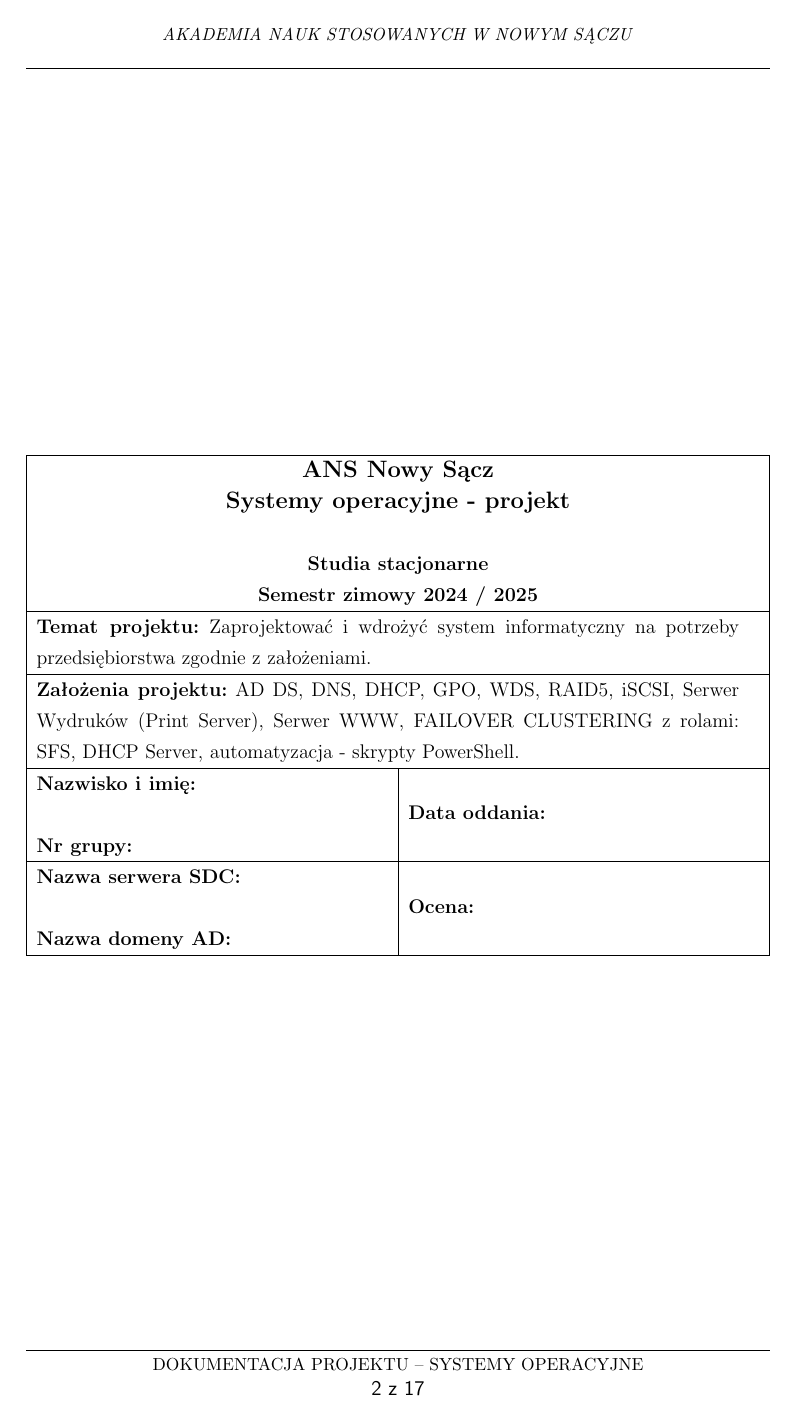
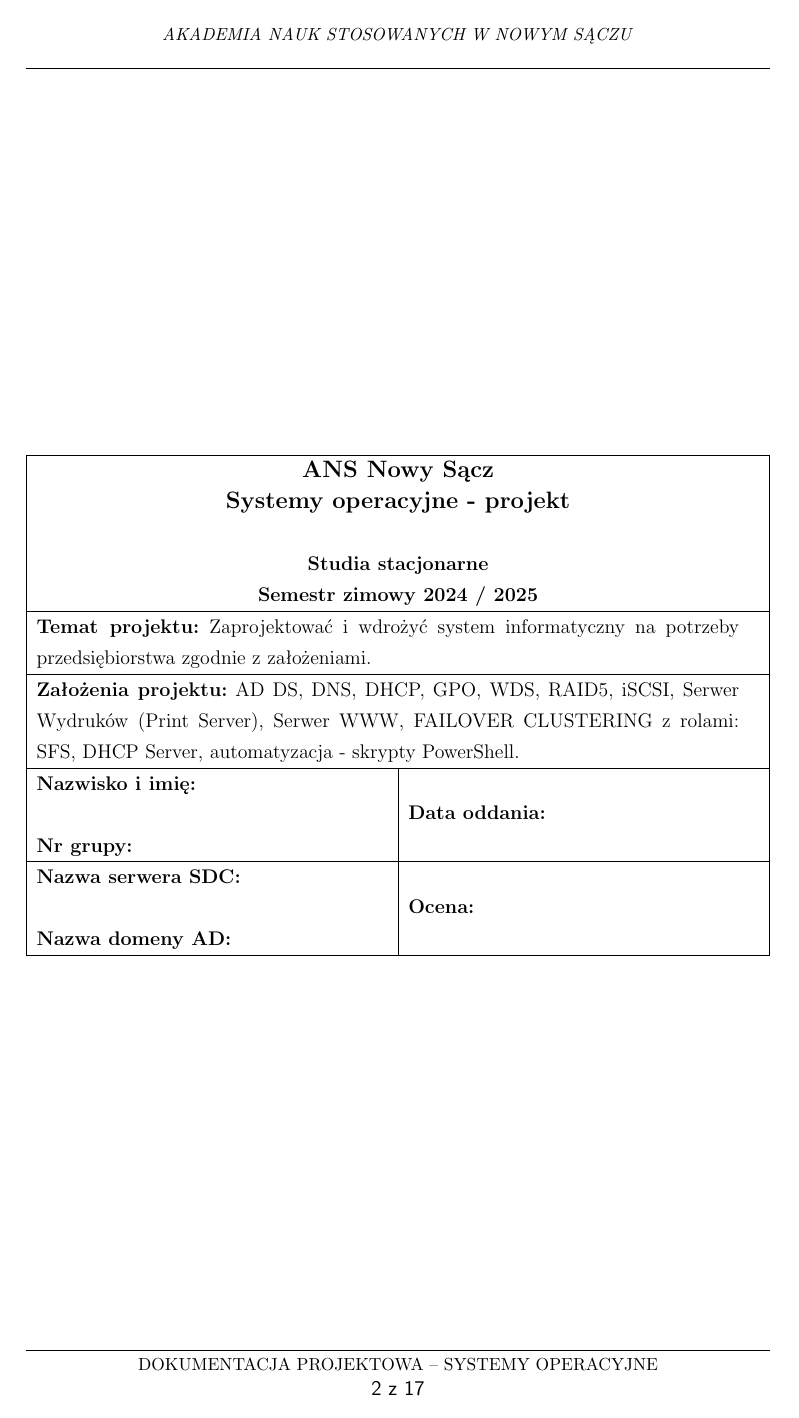
Before and after one commit to MaciejWojs/Systemy-Operacyjne-Windows-Template, a LaTeX document (dokument.tex, which reads preambula_pakiety.tex): page 2 of 17. Compiled offline with pdfLaTeX.

Commit message:
feat: improve wording

```diff
--- a/preambula_pakiety.tex
+++ b/preambula_pakiety.tex
@@ -131,8 +131,8 @@ literate=
 \usepackage{fancyhdr}          %Dodaje naglowki jakie się chce.
 \pagestyle{fancy}
 \fancyhf{}
-% numery stron w paginie dolnej na srodku
-\fancyfoot[C]{\footnotesize DOKUMENTACJA PROJEKTU – SYSTEMY OPERACYJNE  \\
+% numery stron na środku dolnej stopki
+\fancyfoot[C]{\footnotesize DOKUMENTACJA PROJEKTOWA – SYSTEMY OPERACYJNE  \\
   \normalsize\sffamily  \thepage\ z~\pageref{LastPage}}
 
 %\fancyhead[L]{\small\sffamily \nouppercase{\leftmark}}
```
